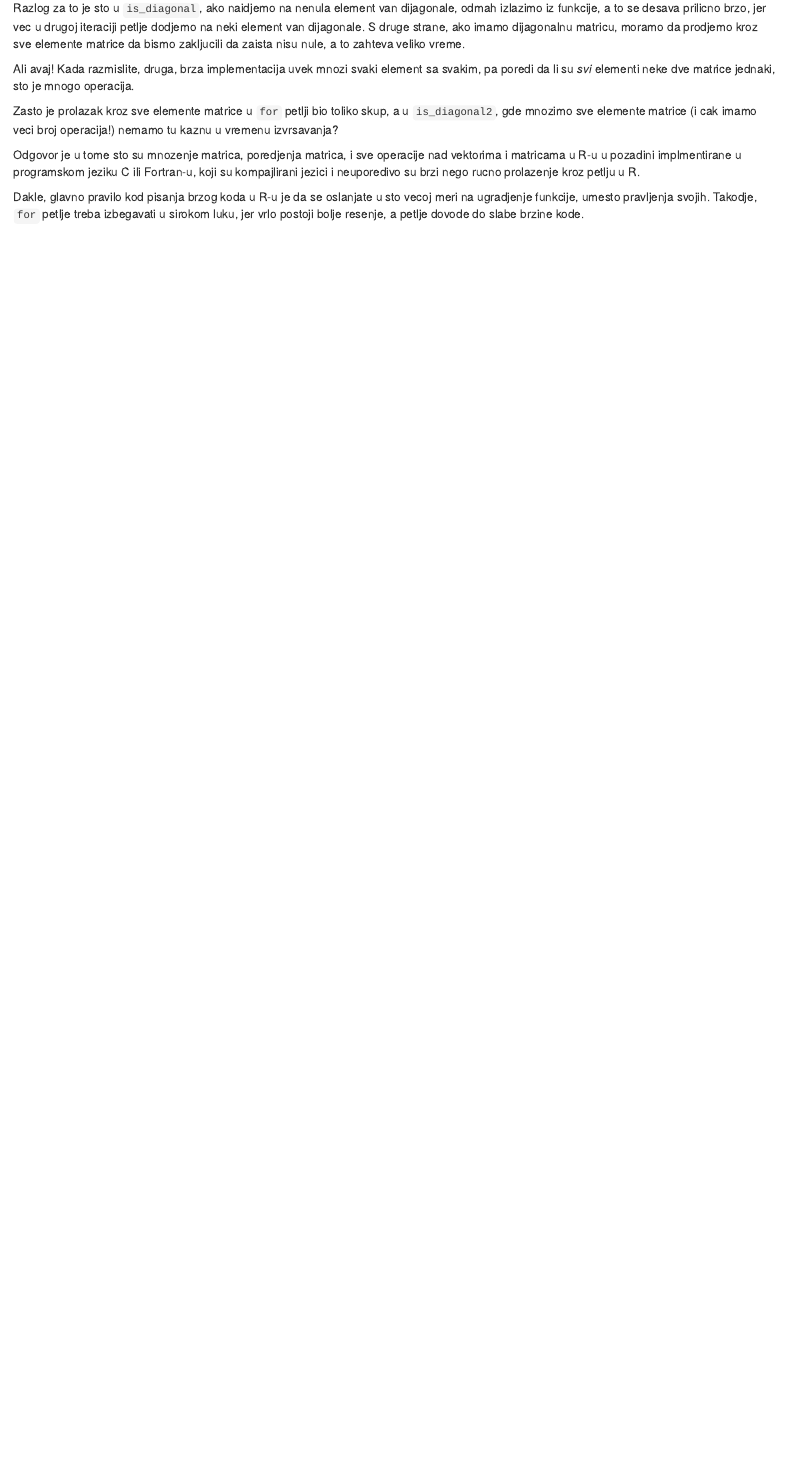
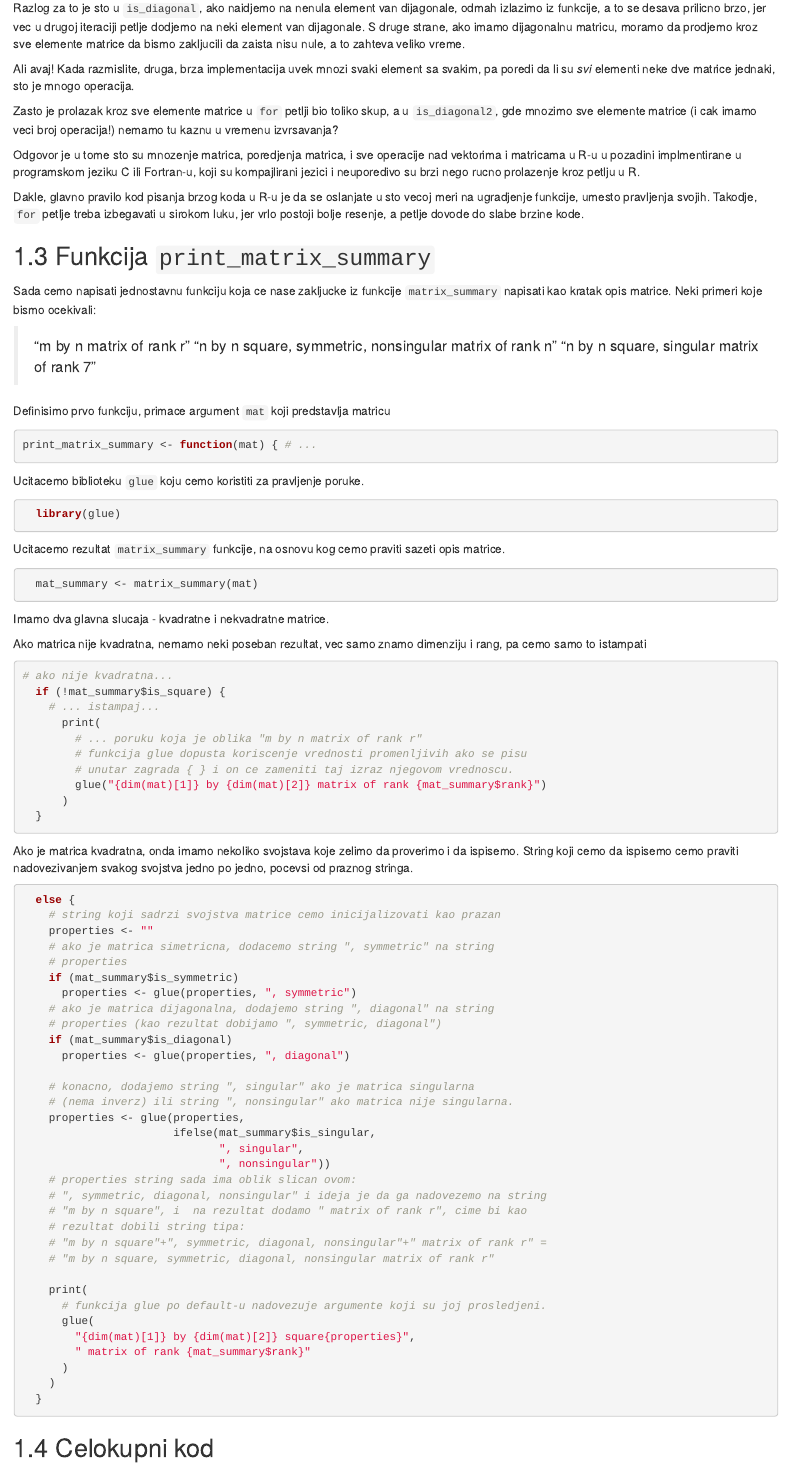
Before and after one commit to Blaza/ss1, an R Markdown document (03-matsum.Rmd): the page in a window 1100 px wide, from 3980 px down. Rendered offline with R 4.5, knitr and Pandoc, with nearby package versions; drawn as R Markdown's standard HTML page in place of the format the file asks for; code that draws random numbers runs with fixed seeds of ours.

Commit message:
Add print matrix summary

````diff
--- a/03-matsum.Rmd
+++ b/03-matsum.Rmd
@@ -178,3 +178,85 @@ Zasto je prolazak kroz sve elemente matrice u `for` petlji bio toliko skup, a u
 Odgovor je u tome sto su mnozenje matrica, poredjenja matrica, i sve operacije nad vektorima i matricama u R-u u pozadini implmentirane u programskom jeziku C ili Fortran-u, koji su kompajlirani jezici i neuporedivo su brzi nego rucno prolazenje kroz petlju u R.
 
 Dakle, glavno pravilo kod pisanja brzog koda u R-u je da se oslanjate u sto vecoj meri na ugradjenje funkcije, umesto pravljenja svojih. Takodje, `for` petlje treba izbegavati u sirokom luku, jer vrlo postoji bolje resenje, a petlje dovode do slabe brzine kode.
+
+## Funkcija `print_matrix_summary`
+
+Sada cemo napisati jednostavnu funkciju koja ce nase zakljucke iz funkcije `matrix_summary` napisati kao kratak opis matrice. Neki primeri koje bismo ocekivali:
+
+> "m by n matrix of rank r"
+> "n by n square, symmetric, nonsingular matrix of rank n"
+> "n by n square, singular matrix of rank 7"
+
+
+Definisimo prvo funkciju, primace argument `mat` koji predstavlja matricu
+```{r, eval = FALSE}
+print_matrix_summary <- function(mat) { # ...
+```
+
+Ucitacemo biblioteku `glue` koju cemo koristiti za pravljenje poruke.
+```{r, eval = FALSE}
+  library(glue)
+```
+
+Ucitacemo rezultat `matrix_summary` funkcije, na osnovu kog cemo praviti sazeti opis matrice.
+```{r, eval = FALSE}
+  mat_summary <- matrix_summary(mat)
+```
+
+Imamo dva glavna slucaja - kvadratne i nekvadratne matrice.
+
+Ako matrica nije kvadratna, nemamo neki poseban rezultat, vec samo znamo  dimenziju i rang, pa cemo samo to istampati
+
+```{r, eval = FALSE}
+# ako nije kvadratna...
+  if (!mat_summary$is_square) {
+    # ... istampaj...
+      print(
+        # ... poruku koja je oblika "m by n matrix of rank r"
+        # funkcija glue dopusta koriscenje vrednosti promenljivih ako se pisu
+        # unutar zagrada { } i on ce zameniti taj izraz njegovom vrednoscu.
+        glue("{dim(mat)[1]} by {dim(mat)[2]} matrix of rank {mat_summary$rank}")
+      )
+  }
+```
+
+Ako je matrica kvadratna, onda imamo nekoliko svojstava koje zelimo da proverimo i da ispisemo. String koji cemo da ispisemo cemo praviti nadovezivanjem svakog svojstva jedno po jedno, pocevsi od praznog stringa.
+```{r, eval = FALSE}
+  else {
+    # string koji sadrzi svojstva matrice cemo inicijalizovati kao prazan
+    properties <- ""
+    # ako je matrica simetricna, dodacemo string ", symmetric" na string
+    # properties
+    if (mat_summary$is_symmetric)
+      properties <- glue(properties, ", symmetric")
+    # ako je matrica dijagonalna, dodajemo string ", diagonal" na string
+    # properties (kao rezultat dobijamo ", symmetric, diagonal")
+    if (mat_summary$is_diagonal)
+      properties <- glue(properties, ", diagonal")
+
+    # konacno, dodajemo string ", singular" ako je matrica singularna
+    # (nema inverz) ili string ", nonsingular" ako matrica nije singularna.
+    properties <- glue(properties,
+                       ifelse(mat_summary$is_singular,
+                              ", singular",
+                              ", nonsingular"))
+    # properties string sada ima oblik slican ovom:
+    # ", symmetric, diagonal, nonsingular" i ideja je da ga nadovezemo na string
+    # "m by n square", i  na rezultat dodamo " matrix of rank r", cime bi kao
+    # rezultat dobili string tipa:
+    # "m by n square"+", symmetric, diagonal, nonsingular"+" matrix of rank r" =
+    # "m by n square, symmetric, diagonal, nonsingular matrix of rank r"
+
+    print(
+      # funkcija glue po default-u nadovezuje argumente koji su joj prosledjeni.
+      glue(
+        "{dim(mat)[1]} by {dim(mat)[2]} square{properties}",
+        " matrix of rank {mat_summary$rank}"
+      )
+    )
+  }
+```
+
+## Celokupni kod
+
+```{r}
````
Also changed, not shown: 03-matsum.Rmd (94 more changed lines).
